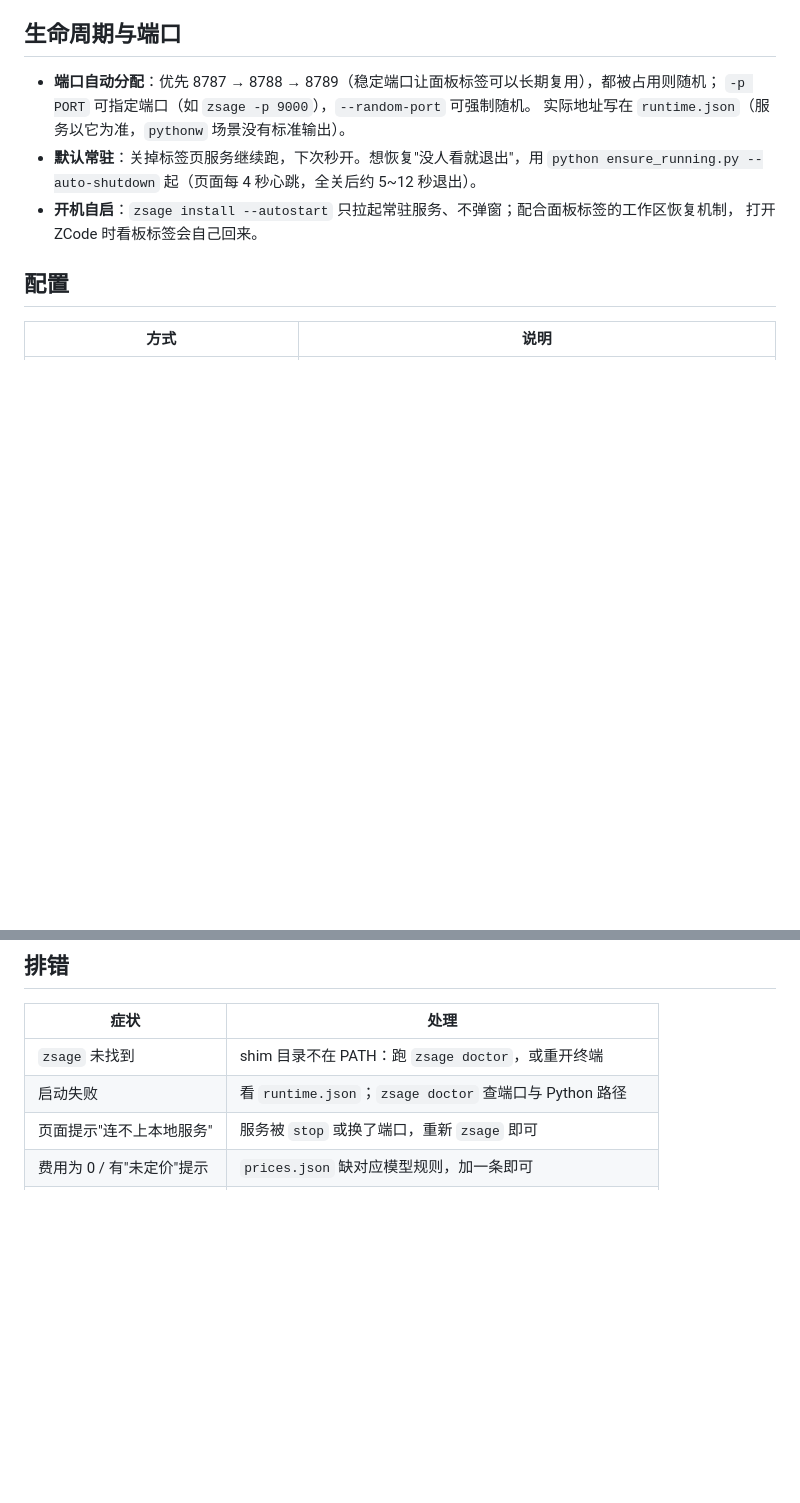
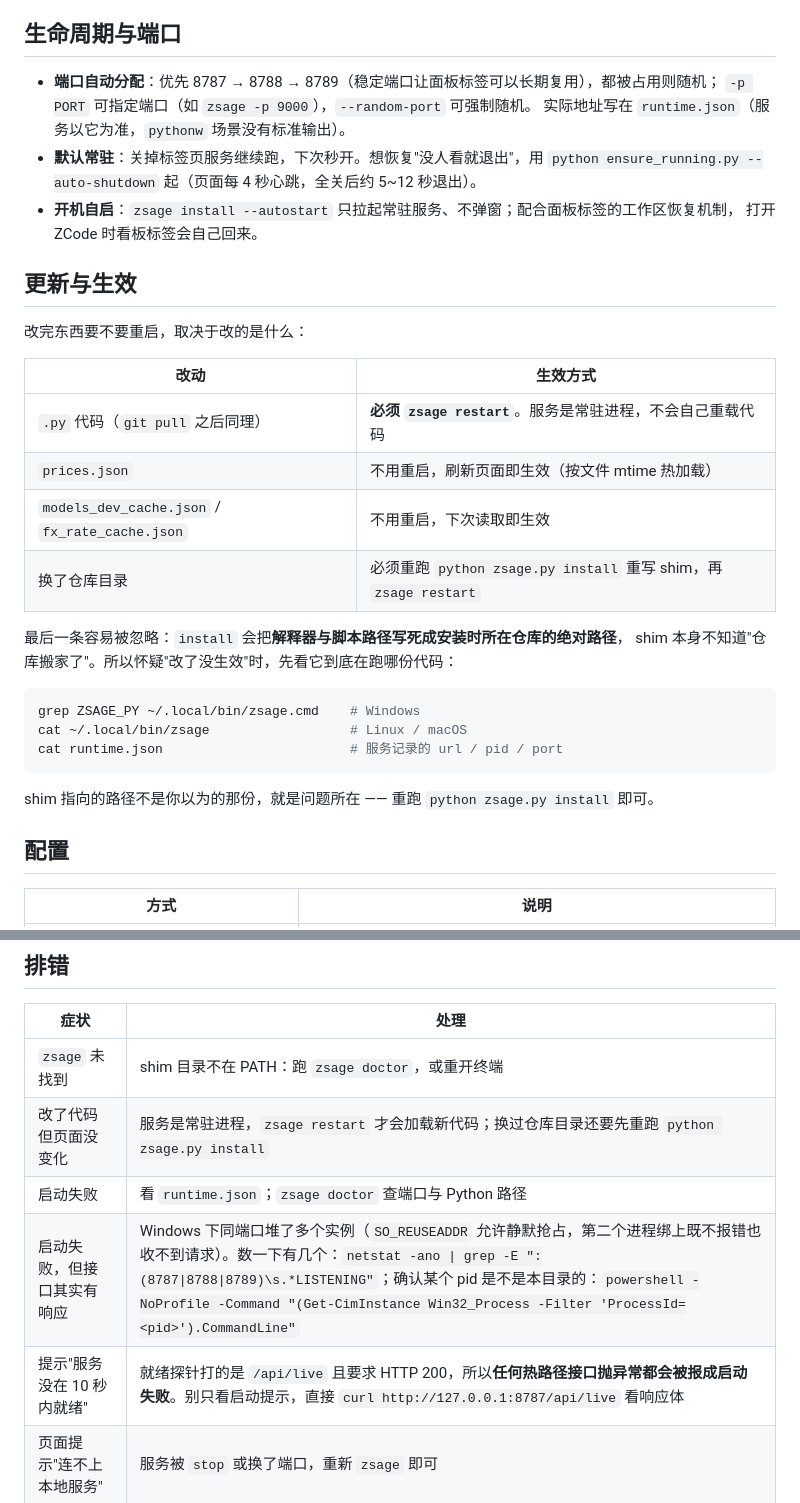
Before and after one commit to Shawny826/zsage, a Markdown page: README.md, 2 parts joined by grey strips. GitHub-like rendering; blank space fills up the shorter version.

Commit message:
docs: README 补充「更新与生效」章节与三条排错
把此前只存在于排查经验里的操作坑写进 README，不改动任何原有段落：

- 新增「更新与生效」章节：.py 改动必须 restart；prices.json 按 mtime 热加载、
  不用重启；换仓库目录必须重跑 install（shim 把脚本路径写死成安装时的绝对路径），
  并给出确认「实际在跑哪份代码」的三条命令
- 排错表补 3 行：改了代码没生效、启动失败但接口有响应（Windows SO_REUSEADDR
  允许静默抢占端口）、提示「服务没在 10 秒内就绪」（探针打 /api/live 且要求 200，
  任何热路径接口抛异常都会被误报成启动失败）

````diff
--- a/README.md
+++ b/README.md
@@ -128,6 +128,28 @@ token 明细、费用分解、provider 原始 usage JSON、错误信息、turn/t
   `python ensure_running.py --auto-shutdown` 起（页面每 4 秒心跳，全关后约 5~12 秒退出）。
 - **开机自启**：`zsage install --autostart` 只拉起常驻服务、不弹窗；配合面板标签的工作区恢复机制，
   打开 ZCode 时看板标签会自己回来。
+
+## 更新与生效
+
+改完东西要不要重启，取决于改的是什么：
+
+| 改动 | 生效方式 |
+|---|---|
+| `.py` 代码（`git pull` 之后同理） | **必须 `zsage restart`**。服务是常驻进程，不会自己重载代码 |
+| `prices.json` | 不用重启，刷新页面即生效（按文件 mtime 热加载） |
+| `models_dev_cache.json` / `fx_rate_cache.json` | 不用重启，下次读取即生效 |
+| 换了仓库目录 | 必须重跑 `python zsage.py install` 重写 shim，再 `zsage restart` |
+
+最后一条容易被忽略：`install` 会把**解释器与脚本路径写死成安装时所在仓库的绝对路径**，
+shim 本身不知道"仓库搬家了"。所以怀疑"改了没生效"时，先看它到底在跑哪份代码：
+
+```bash
+grep ZSAGE_PY ~/.local/bin/zsage.cmd    # Windows
+cat ~/.local/bin/zsage                  # Linux / macOS
+cat runtime.json                        # 服务记录的 url / pid / port
+```
+
+shim 指向的路径不是你以为的那份，就是问题所在 —— 重跑 `python zsage.py install` 即可。
 
 ## 配置
 
@@ -295,7 +317,10 @@ Windows 用任务计划程序实现（任务名 `zsage-auto-sync-prices`），Li
 | 症状 | 处理 |
 |---|---|
 | `zsage` 未找到 | shim 目录不在 PATH：跑 `zsage doctor`，或重开终端 |
+| 改了代码但页面没变化 | 服务是常驻进程，`zsage restart` 才会加载新代码；换过仓库目录还要先重跑 `python zsage.py install` |
 | 启动失败 | 看 `runtime.json`；`zsage doctor` 查端口与 Python 路径 |
+| 启动失败，但接口其实有响应 | Windows 下同端口堆了多个实例（`SO_REUSEADDR` 允许静默抢占，第二个进程绑上既不报错也收不到请求）。数一下有几个：`netstat -ano \| grep -E ":(8787\|8788\|8789)\s.*LISTENING"`；确认某个 pid 是不是本目录的：`powershell -NoProfile -Command "(Get-CimInstance Win32_Process -Filter 'ProcessId=<pid>').CommandLine"` |
+| 提示"服务没在 10 秒内就绪" | 就绪探针打的是 `/api/live` 且要求 HTTP 200，所以**任何热路径接口抛异常都会被报成启动失败**。别只看启动提示，直接 `curl http://127.0.0.1:8787/api/live` 看响应体 |
 | 页面提示"连不上本地服务" | 服务被 `stop` 或换了端口，重新 `zsage` 即可 |
 | 费用为 0 / 有"未定价"提示 | `prices.json` 缺对应模型规则，加一条即可 |
 | 剪贴板没复制上 | 剪贴板被其他程序占用，手动复制打印的地址（不影响功能） |
````
